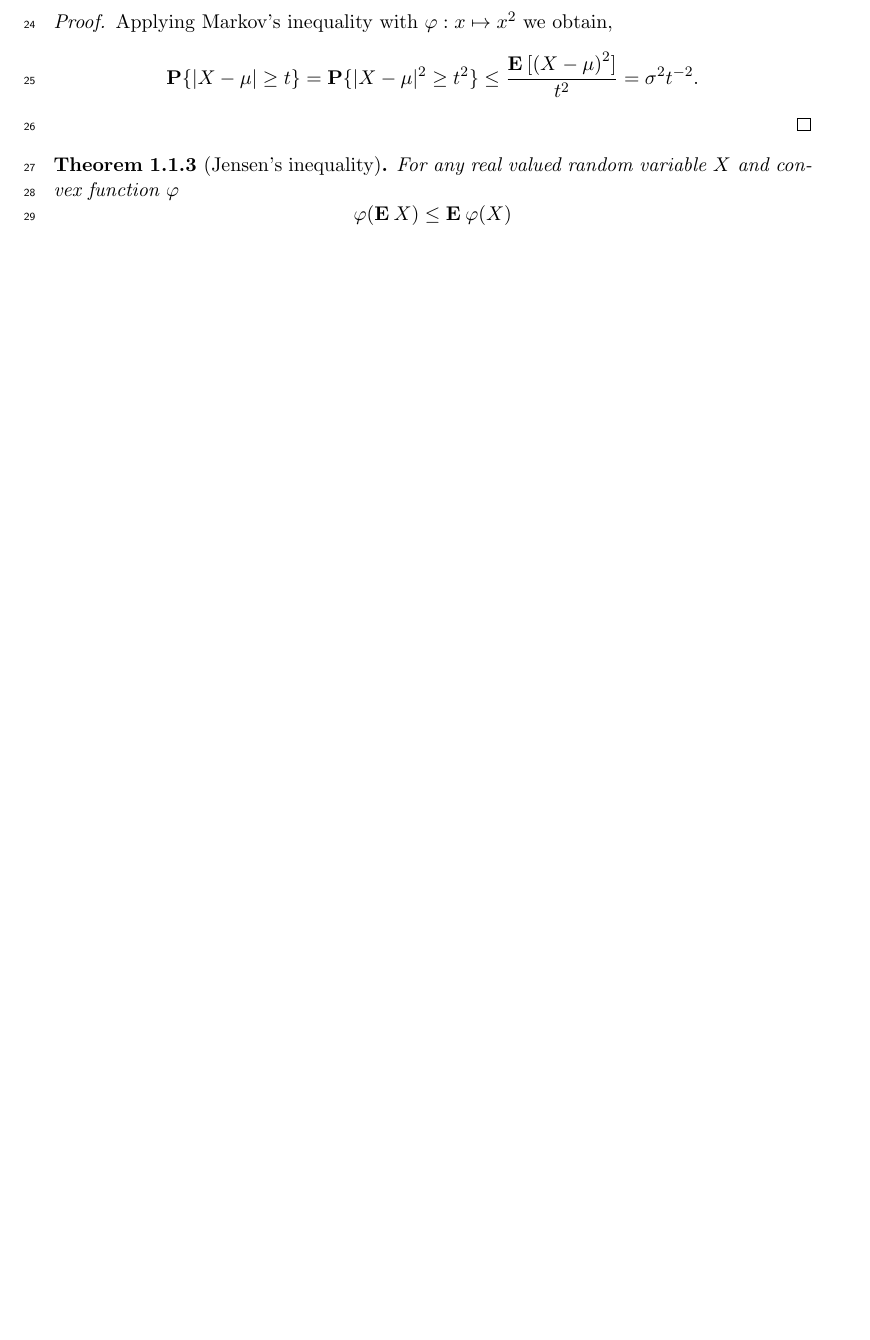
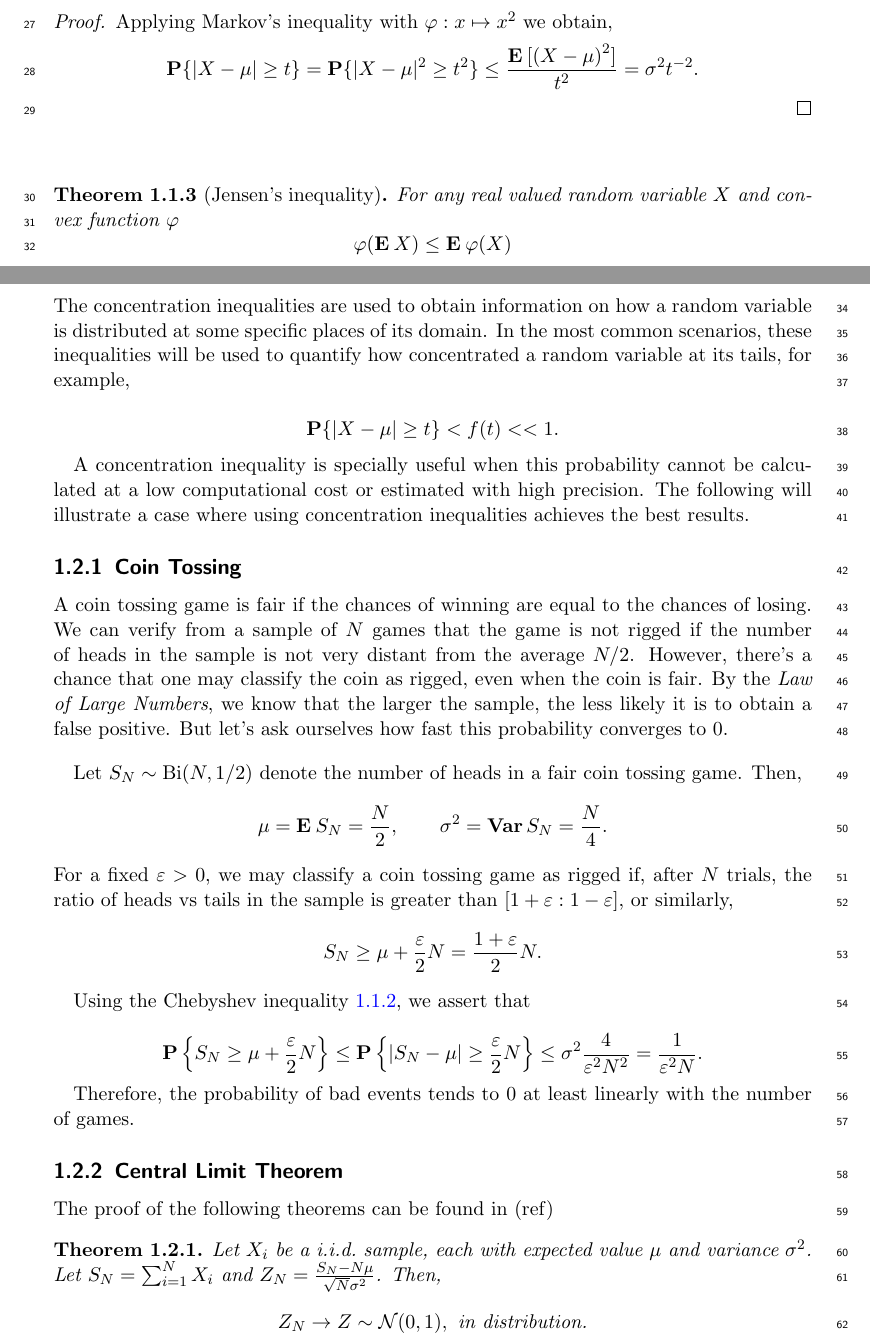
Before and after one commit to martinprad0/Thesis, a LaTeX book (Main/main.tex, which reads Chapters/chapter1.tex): part of page 2 of 6 before the commit and two parts of pages 2 and 3 of 8 after it, the two joined at a grey line, cut so that both start at the same text, the shorter picture padded with empty space. Compiled offline with pdfLaTeX.

Commit message:
Work in Progress

```diff
--- a/Chapters/chapter1.tex
+++ b/Chapters/chapter1.tex
@@ -37,9 +37,50 @@ For the second statement, apply the same argument on the random variable $Y := \
   Applying Markov's inequality with $\varphi: x \mapsto x^2$ we obtain,
   \[ \P\{|X-\mu| \geq t \} = \P\{|X-\mu|^2 \geq t^2 \} \leq \frac{\E [{(X-\mu)}^2]}{t^2} = \sigma^2 t^{-2}.\]
 \end{proof}
+%% --------------------
 
+\vspace*{2em}
 
+%% --- Jensen's inequality
 \begin{theorem}[Jensen's inequality]\label{jensen}
   For any real valued random variable $X$ and convex function $\varphi$
   \[ \varphi(\E X) \leq \E \varphi(X) \]
 \end{theorem}
+%% --------------------
+
+\vspace*{2em}
+
+\section{Why bother?}
+
+The concentration inequalities are used to obtain information on how a random variable is distributed at some specific places of its domain. In the most common scenarios, these inequalities will be used to quantify how concentrated a random variable at its tails, for example,
+
+\[ \P\{|X-\mu| \geq t\} < f(t) << 1. \]
+
+A concentration inequality is specially useful when this probability cannot be calculated at a low computational cost or estimated with high precision. The following  will illustrate a case where using concentration inequalities achieves the best results.
+
+\subsection{Coin Tossing}
+
+A coin tossing game is fair if the chances of winning are equal to the chances of losing. We can verify from a sample of $N$ games that the game is not rigged if the number of heads in the sample is not very distant from the average $N/2$. However, there's a chance that one may classify the coin as rigged, even when the coin is fair. By the \textit{Law of Large Numbers}, we know that the larger the sample, the less likely it is to obtain a false positive. But let's ask ourselves how fast this probability converges to 0.
+
+\vspace*{1em}
+
+Let $S_N \sim \Bi(N,1/2)$ denote the number of heads in a fair coin tossing game. Then,
+\[ \mu = \E S_N = \frac{N}{2}, \hspace*{2em} \sigma^2 = \Var S_N = \frac{N}{4}. \]
+For a fixed $\varepsilon > 0$, we may classify a coin tossing game as rigged if, after $N$ trials, the ratio of heads vs tails in the sample is greater than $[1+\varepsilon:1-\varepsilon]$, or similarly,
+\[ S_N \geq \mu +  \frac{\varepsilon}{2} N = \frac{1+\varepsilon}{2} N. \]
+
+Using the Chebyshev inequality~\ref{chebyshev}, we assert that
+
+\[ \P\left\{S_N \geq \mu +  \frac{\varepsilon}{2} N\right\} \leq
+\P\left\{|S_N-\mu| \geq  \frac{\varepsilon}{2} N\right\} \leq \sigma^2 \frac{4}{\varepsilon^2 N^2} = \frac{1}{\varepsilon^2 N}.\]
+
+Therefore, the probability of bad events tends to 0 at least linearly with the number of games.
+
+\subsection{Central Limit Theorem}
+
+The proof of the following theorems can be found in (ref)
+
+%% --- Central Limit Theorem
+\begin{theorem}\label{centrallimit}
+    Let $X_i$ be a i.i.d.~sample, each with expected value $\mu$ and variance $\sigma^2$. Let $S_N = \sum_{i = 1}^N X_i$ and $Z_N = \frac{S_N - N \mu}{\sqrt{N}\sigma^2}$. Then,
+    \[ Z_N \to Z \sim \mathcal{N}(0,1),\hbox{ in distribution.} \]
```
Also changed, not shown: Main/main.pdf, Chapters/chapter1.tex (15 more changed lines), 6 other files.
